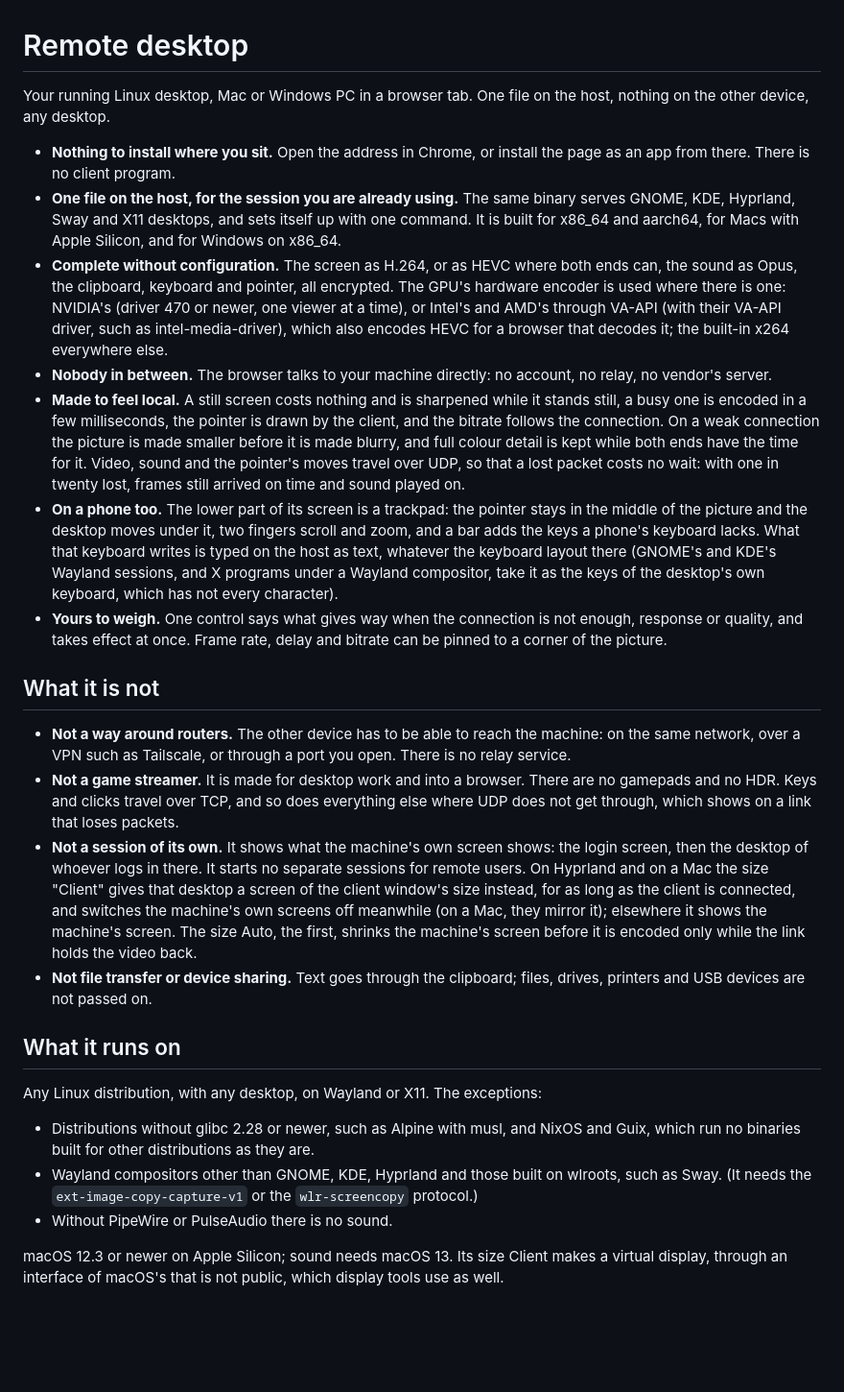
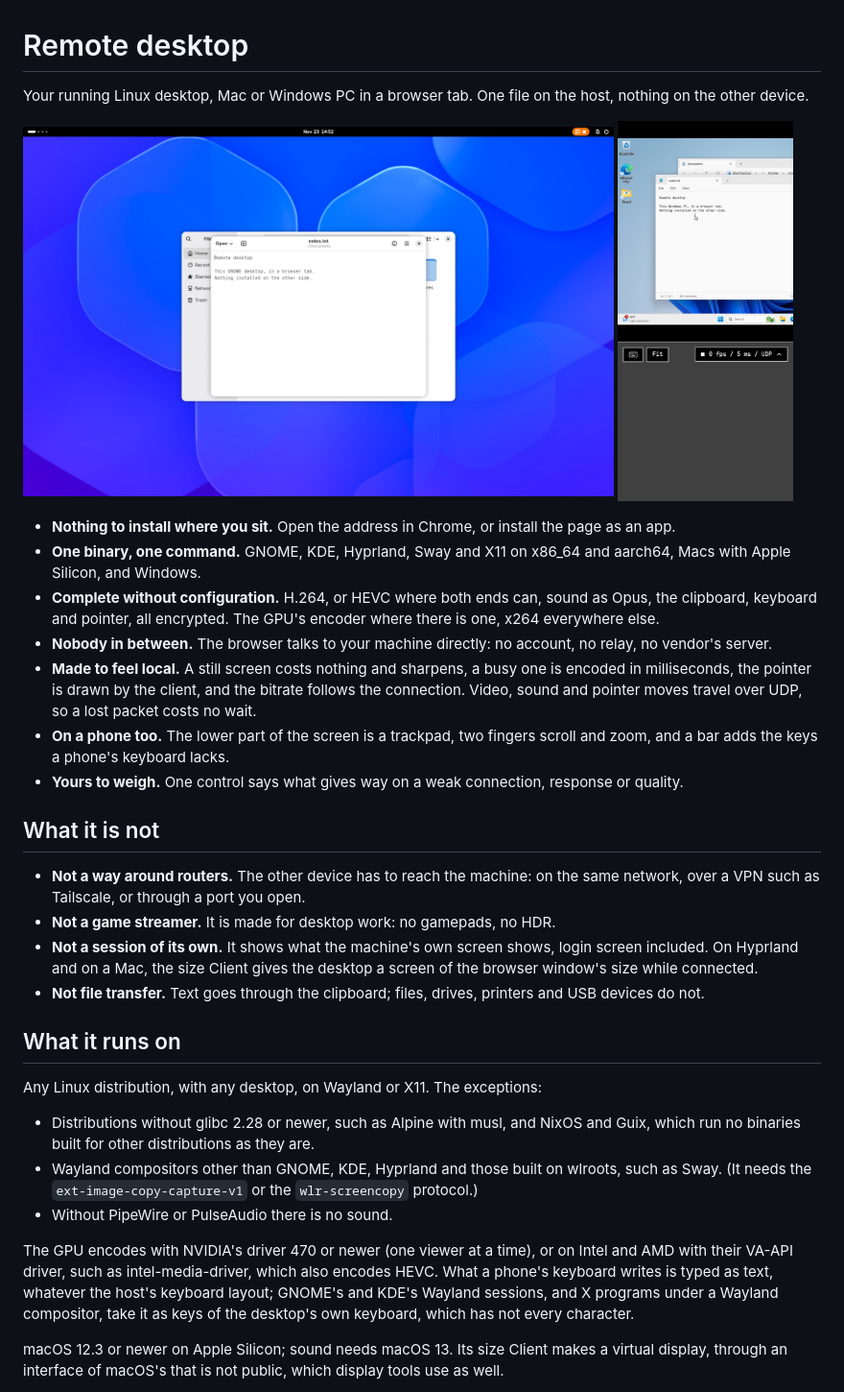
Before and after one commit to timongentzsch/remote-desktop, a Markdown page: README.md, the part around the change. Shown at 96% size. Rendered like a GitHub page; pictures changed too: docs/gnome.jpg (added), docs/windows-phone.jpg (added); blank space fills up the shorter version.

Commit message:
README: shorter, with a GNOME desktop and Windows on a phone
The selling points and what it is not, in fewer words, above two
screenshots: GNOME in Chrome, and Windows zoomed in on a phone above its
trackpad. Driver versions and the phone keyboard's limits move to what it
runs on.

```diff
--- a/README.md
+++ b/README.md
@@ -1,50 +1,36 @@
 # Remote desktop
 
 Your running Linux desktop, Mac or Windows PC in a browser tab. One file on the host, nothing on the other
-device, any desktop.
+device.
 
-- **Nothing to install where you sit.** Open the address in Chrome, or install the page as an app from
-  there. There is no client program.
-- **One file on the host, for the session you are already using.** The same binary serves GNOME, KDE,
-  Hyprland, Sway and X11 desktops, and sets itself up with one command. It is built for x86_64 and aarch64,
-  for Macs with Apple Silicon, and for Windows on x86_64.
-- **Complete without configuration.** The screen as H.264, or as HEVC where both ends can, the sound as Opus,
-  the clipboard, keyboard and pointer, all encrypted. The GPU's hardware encoder is used where there is one:
-  NVIDIA's (driver 470 or newer, one viewer at a time), or Intel's and AMD's through VA-API (with their
-  VA-API driver, such as intel-media-driver), which also encodes HEVC for a browser that decodes it; the
-  built-in x264 everywhere else.
+<p>
+  <img src="docs/gnome.jpg" alt="A GNOME desktop in Chrome" width="74%">
+  <img src="docs/windows-phone.jpg" alt="A Windows desktop on a phone, zoomed in above the trackpad" width="22%">
+</p>
+
+- **Nothing to install where you sit.** Open the address in Chrome, or install the page as an app.
+- **One binary, one command.** GNOME, KDE, Hyprland, Sway and X11 on x86_64 and aarch64, Macs with Apple
+  Silicon, and Windows.
+- **Complete without configuration.** H.264, or HEVC where both ends can, sound as Opus, the clipboard,
+  keyboard and pointer, all encrypted. The GPU's encoder where there is one, x264 everywhere else.
 - **Nobody in between.** The browser talks to your machine directly: no account, no relay, no vendor's
   server.
-- **Made to feel local.** A still screen costs nothing and is sharpened while it stands still, a busy one is
-  encoded in a few milliseconds, the pointer is drawn by the client, and the bitrate follows the connection.
-  On a weak connection the picture is made smaller before it is made blurry, and full colour detail is kept
-  while both ends have the time for it. Video, sound and the pointer's
-  moves travel over UDP, so that a lost packet costs no wait: with one in twenty lost, frames still arrived
-  on time and sound played on.
-- **On a phone too.** The lower part of its screen is a trackpad: the pointer stays in the middle of the
-  picture and the desktop moves under it, two fingers scroll and zoom, and a bar adds the keys a phone's
-  keyboard lacks. What that keyboard writes is typed on the host as text, whatever the keyboard layout there
-  (GNOME's and KDE's Wayland sessions, and X programs under a Wayland compositor, take it as the keys of
-  the desktop's own keyboard, which has not every character).
-- **Yours to weigh.** One control says what gives way when the connection is not enough, response or
-  quality, and takes effect at once. Frame rate, delay and bitrate can be pinned to a corner of the picture.
+- **Made to feel local.** A still screen costs nothing and sharpens, a busy one is encoded in milliseconds,
+  the pointer is drawn by the client, and the bitrate follows the connection. Video, sound and pointer moves
+  travel over UDP, so a lost packet costs no wait.
+- **On a phone too.** The lower part of the screen is a trackpad, two fingers scroll and zoom, and a bar adds
+  the keys a phone's keyboard lacks.
+- **Yours to weigh.** One control says what gives way on a weak connection, response or quality.
 
 ## What it is not
 
-- **Not a way around routers.** The other device has to be able to reach the machine: on the same network,
-  over a VPN such as Tailscale, or through a port you open. There is no relay service.
-- **Not a game streamer.** It is made for desktop work and into a browser. There are no gamepads and no
-  HDR. Keys and clicks travel over TCP, and so does everything else where UDP does not get through, which
-  shows on a link that loses packets.
-- **Not a session of its own.** It shows what the machine's own screen shows: the login screen, then the
-  desktop of whoever logs in there. It starts no separate sessions for remote users. On Hyprland and on a Mac
-  the size "Client" gives that desktop a screen of the client window's size instead, for as long as the client
-  is connected, and switches the machine's own screens off meanwhile (on a Mac, they mirror it); elsewhere it
-  shows the machine's screen.
-  The size Auto, the first, shrinks the machine's screen before it is encoded only while the link holds the
-  video back.
-- **Not file transfer or device sharing.** Text goes through the clipboard; files, drives, printers and USB
-  devices are not passed on.
+- **Not a way around routers.** The other device has to reach the machine: on the same network, over a VPN
+  such as Tailscale, or through a port you open.
+- **Not a game streamer.** It is made for desktop work: no gamepads, no HDR.
+- **Not a session of its own.** It shows what the machine's own screen shows, login screen included. On
+  Hyprland and on a Mac, the size Client gives the desktop a screen of the browser window's size while
+  connected.
+- **Not file transfer.** Text goes through the clipboard; files, drives, printers and USB devices do not.
 
 ## What it runs on
 
@@ -55,6 +41,11 @@ Any Linux distribution, with any desktop, on Wayland or X11. The exceptions:
 - Wayland compositors other than GNOME, KDE, Hyprland and those built on wlroots, such as Sway. (It needs
   the `ext-image-copy-capture-v1` or the `wlr-screencopy` protocol.)
 - Without PipeWire or PulseAudio there is no sound.
+
+The GPU encodes with NVIDIA's driver 470 or newer (one viewer at a time), or on Intel and AMD with their VA-API
+driver, such as intel-media-driver, which also encodes HEVC. What a phone's keyboard writes is typed as text,
+whatever the host's keyboard layout; GNOME's and KDE's Wayland sessions, and X programs under a Wayland
+compositor, take it as keys of the desktop's own keyboard, which has not every character.
 
 macOS 12.3 or newer on Apple Silicon; sound needs macOS 13. Its size Client makes a virtual display, through
 an interface of macOS's that is not public, which display tools use as well.
```
